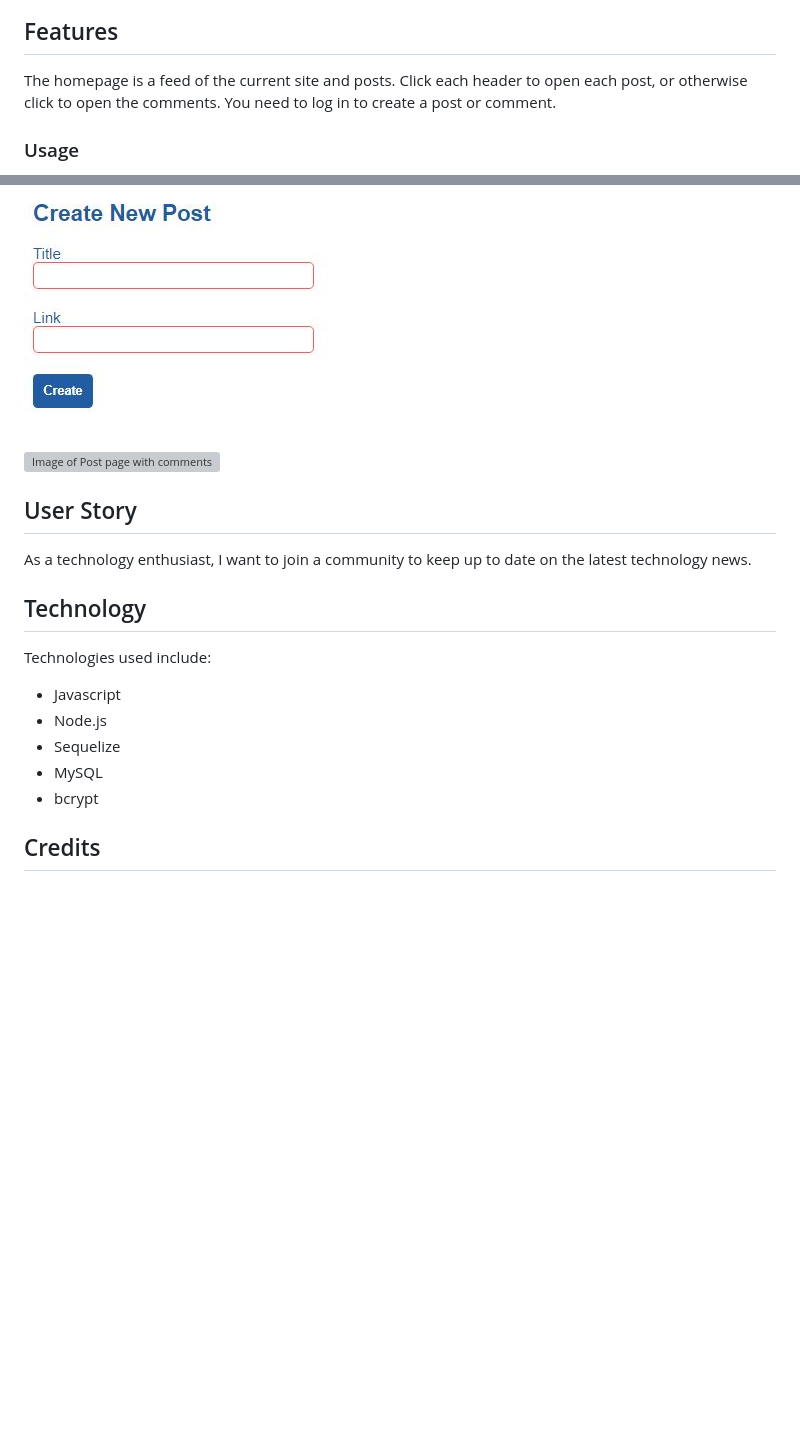
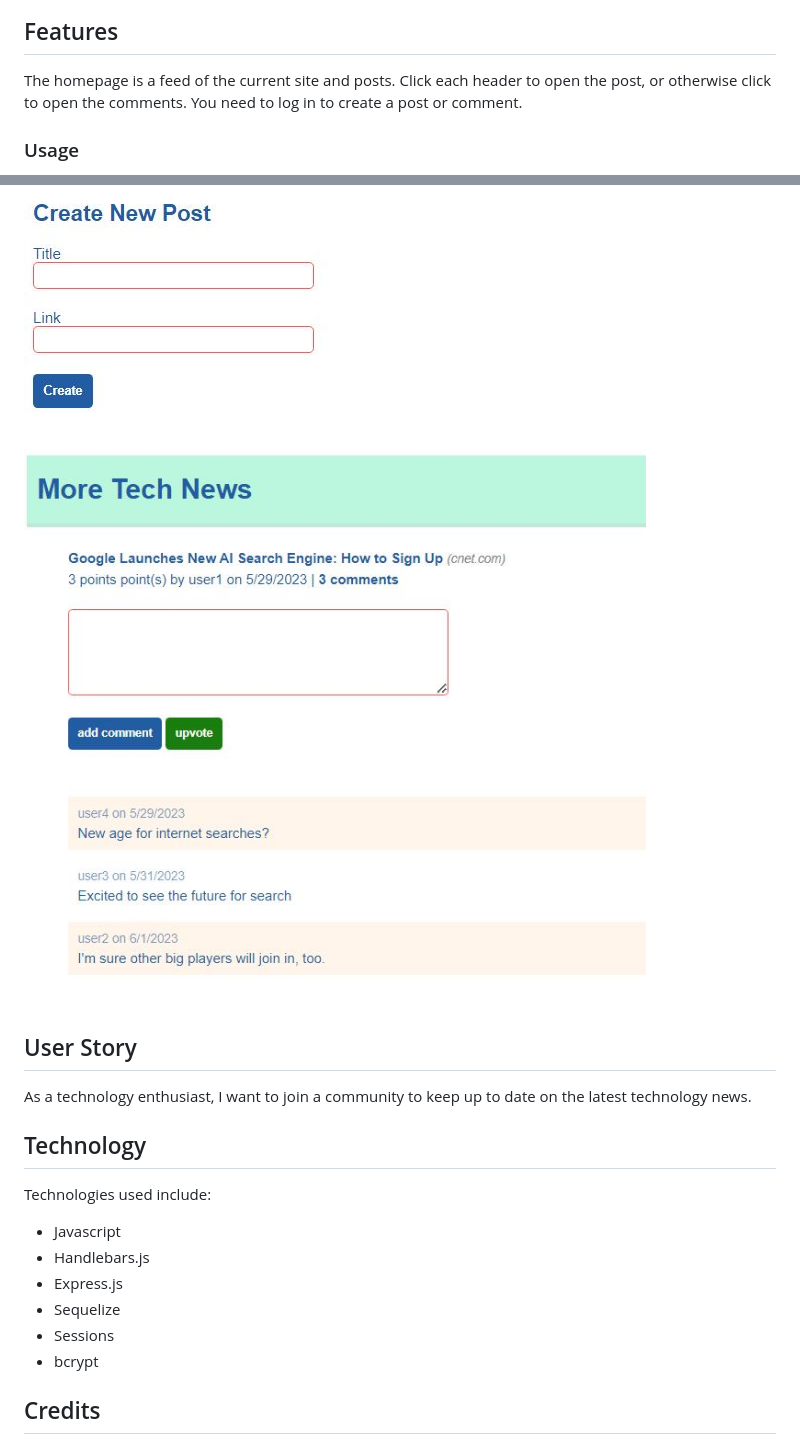
Before and after one commit to scarlinj/more-tech-news, a Markdown page: README.md, 2 parts joined by grey strips. Rendered like a GitHub page; pictures changed too: public/images/MoreTechNews Post with Comments.JPG (added); blank space fills up the shorter version; grey boxes are pictures that could not be loaded.

```diff
--- a/README.md
+++ b/README.md
@@ -26,7 +26,7 @@ See a screenshot for the site below:
 
 ## Features
 
-The homepage is a feed of the current site and posts.  Click each header to open each post, or otherwise click to open the comments.  You need to log in to create a post or comment.
+The homepage is a feed of the current site and posts.  Click each header to open the post, or otherwise click to open the comments.  You need to log in to create a post or comment.
 
 ### Usage
 
@@ -34,7 +34,7 @@ Create an account to make a post, add a comment, or delete your posts/comments.
 
 ![Image of Create Post page](./public/images/CreatePost.JPG)
 
-![Image of Post page with comments](./public/images/Comment%20and%20Vote%20on%20Posts.JPG)
+![Image of Post page with comments](./public/images/MoreTechNews%20Post%20with%20Comments.JPG)
 
 ## User Story
 
@@ -44,9 +44,10 @@ As a technology enthusiast, I want to join a community to keep up to date on the
 
 Technologies used include:
 - Javascript
-- Node.js
+- Handlebars.js
+- Express.js
 - Sequelize
-- MySQL
+- Sessions
 - bcrypt
 
 ## Credits
```
Also changed, not shown: public/images/gear-image-1261419.png, public/images/gear-mechanism-sprocket.png, 5 other files.
